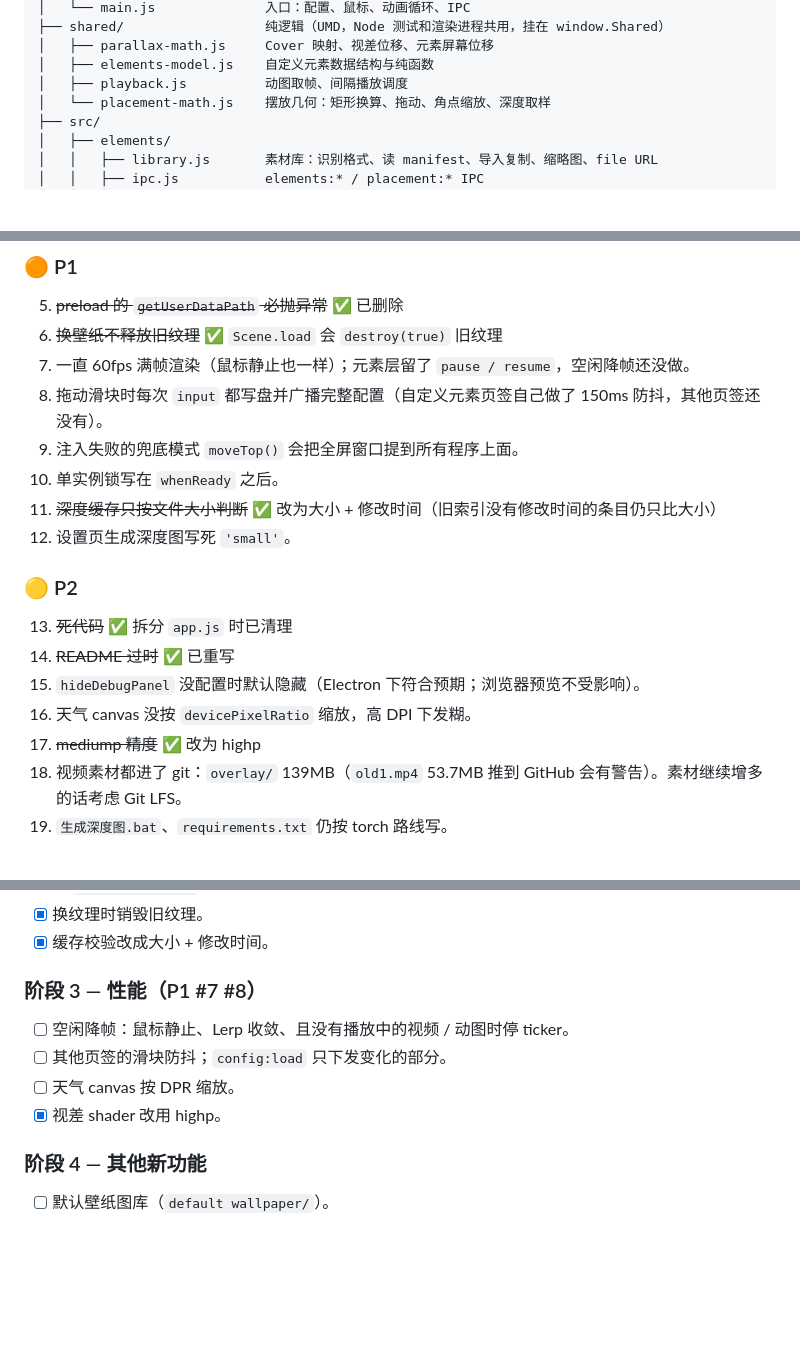
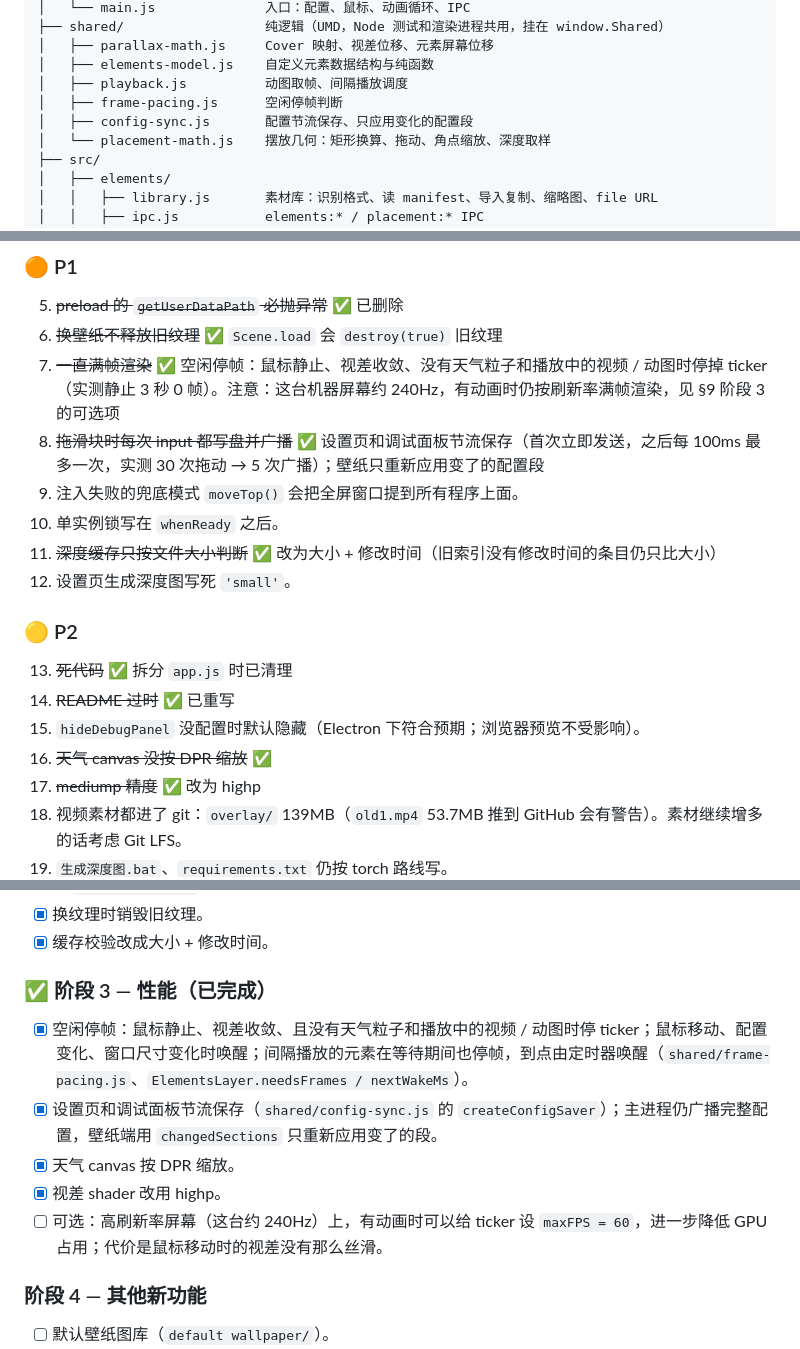
Before and after one commit to ZihengMiao-Colin/interactive-desktop-wallpaper, a Markdown page: PROJECT_NOTES.md, 3 parts joined by grey strips. Drawn GitHub-style; blank space fills up the shorter version.

Commit message:
docs: 标记阶段 3 性能优化完成
Co-Authored-By: Claude Opus 5.5 <noreply@anthropic.com>

```diff
--- a/PROJECT_NOTES.md
+++ b/PROJECT_NOTES.md
@@ -68,6 +68,8 @@ Electron 桌面应用：用户选一张图片 → 调用本地 Python（Depth An
 │   ├── parallax-math.js     Cover 映射、视差位移、元素屏幕位移
 │   ├── elements-model.js    自定义元素数据结构与纯函数
 │   ├── playback.js          动图取帧、间隔播放调度
+│   ├── frame-pacing.js      空闲停帧判断
+│   ├── config-sync.js       配置节流保存、只应用变化的配置段
 │   └── placement-math.js    摆放几何：矩形换算、拖动、角点缩放、深度取样
 ├── src/
 │   ├── elements/
@@ -187,8 +189,8 @@ Electron 桌面应用：用户选一张图片 → 调用本地 Python（Depth An
 ### 🟠 P1
 5. ~~preload 的 `getUserDataPath` 必抛异常~~ ✅ 已删除
 6. ~~换壁纸不释放旧纹理~~ ✅ `Scene.load` 会 `destroy(true)` 旧纹理
-7. 一直 60fps 满帧渲染（鼠标静止也一样）；元素层留了 `pause / resume`，空闲降帧还没做。
-8. 拖动滑块时每次 `input` 都写盘并广播完整配置（自定义元素页签自己做了 150ms 防抖，其他页签还没有）。
+7. ~~一直满帧渲染~~ ✅ 空闲停帧：鼠标静止、视差收敛、没有天气粒子和播放中的视频 / 动图时停掉 ticker（实测静止 3 秒 0 帧）。注意：这台机器屏幕约 240Hz，有动画时仍按刷新率满帧渲染，见 §9 阶段 3 的可选项
+8. ~~拖滑块时每次 input 都写盘并广播~~ ✅ 设置页和调试面板节流保存（首次立即发送，之后每 100ms 最多一次，实测 30 次拖动 → 5 次广播）；壁纸只重新应用变了的配置段
 9. 注入失败的兜底模式 `moveTop()` 会把全屏窗口提到所有程序上面。
 10. 单实例锁写在 `whenReady` 之后。
 11. ~~深度缓存只按文件大小判断~~ ✅ 改为大小 + 修改时间（旧索引没有修改时间的条目仍只比大小）
@@ -198,7 +200,7 @@ Electron 桌面应用：用户选一张图片 → 调用本地 Python（Depth An
 13. ~~死代码~~ ✅ 拆分 `app.js` 时已清理
 14. ~~README 过时~~ ✅ 已重写
 15. `hideDebugPanel` 没配置时默认隐藏（Electron 下符合预期；浏览器预览不受影响）。
-16. 天气 canvas 没按 `devicePixelRatio` 缩放，高 DPI 下发糊。
+16. ~~天气 canvas 没按 DPR 缩放~~ ✅
 17. ~~mediump 精度~~ ✅ 改为 highp
 18. 视频素材都进了 git：`overlay/` 139MB（`old1.mp4` 53.7MB 推到 GitHub 会有警告）。素材继续增多的话考虑 Git LFS。
 19. `生成深度图.bat`、`requirements.txt` 仍按 torch 路线写。
@@ -221,11 +223,12 @@ Electron 桌面应用：用户选一张图片 → 调用本地 Python（Depth An
 - [x] 换纹理时销毁旧纹理。
 - [x] 缓存校验改成大小 + 修改时间。
 
-### 阶段 3 — 性能（P1 #7 #8）
-- [ ] 空闲降帧：鼠标静止、Lerp 收敛、且没有播放中的视频 / 动图时停 ticker。
-- [ ] 其他页签的滑块防抖；`config:load` 只下发变化的部分。
-- [ ] 天气 canvas 按 DPR 缩放。
+### ✅ 阶段 3 — 性能（已完成）
+- [x] 空闲停帧：鼠标静止、视差收敛、且没有天气粒子和播放中的视频 / 动图时停 ticker；鼠标移动、配置变化、窗口尺寸变化时唤醒；间隔播放的元素在等待期间也停帧，到点由定时器唤醒（`shared/frame-pacing.js`、`ElementsLayer.needsFrames / nextWakeMs`）。
+- [x] 设置页和调试面板节流保存（`shared/config-sync.js` 的 `createConfigSaver`）；主进程仍广播完整配置，壁纸端用 `changedSections` 只重新应用变了的段。
+- [x] 天气 canvas 按 DPR 缩放。
 - [x] 视差 shader 改用 highp。
+- [ ] 可选：高刷新率屏幕（这台约 240Hz）上，有动画时可以给 ticker 设 `maxFPS = 60`，进一步降低 GPU 占用；代价是鼠标移动时的视差没有那么丝滑。
 
 ### 阶段 4 — 其他新功能
 - [ ] 默认壁纸图库（`default wallpaper/`）。
```
